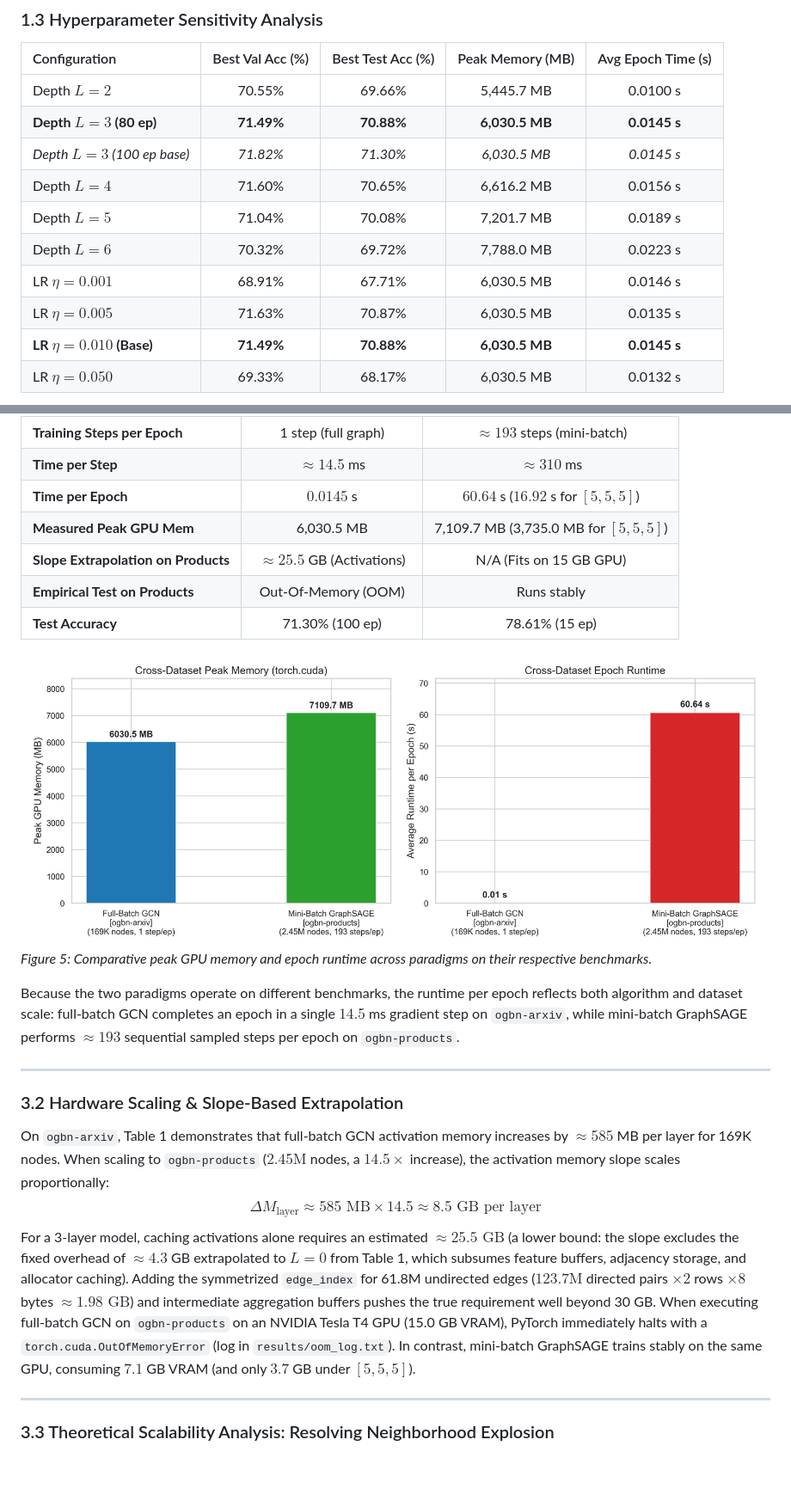
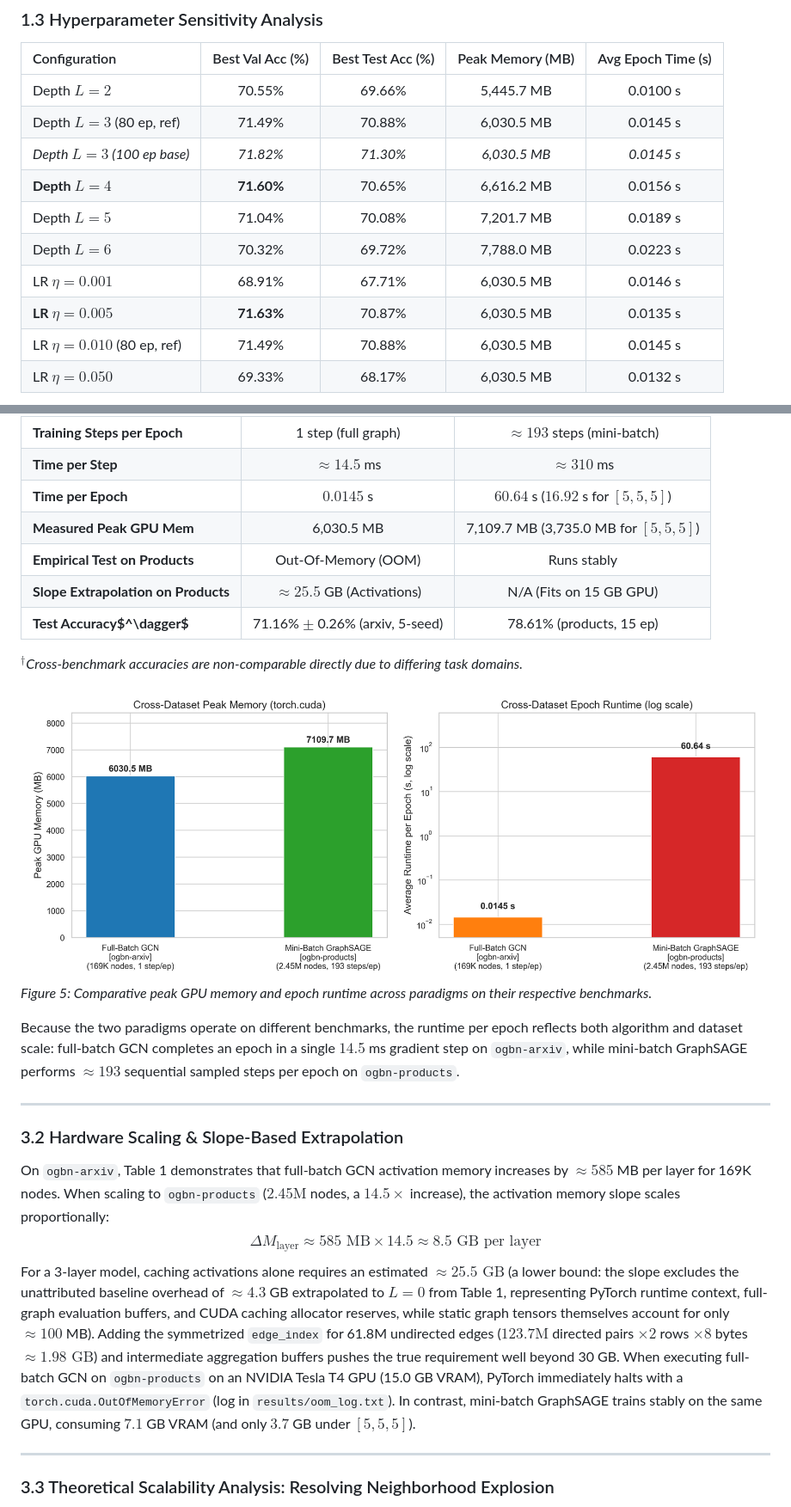
Before and after one commit to vaishvi-code/CSC591-038-_hw2, a Markdown page: report/FINAL_REPORT.md, 2 parts joined by grey strips. Shown at 86% size. Rendered like a GitHub page; pictures changed too: results/plots/comparative_profiling.png; blank space fills up the shorter version.

```diff
--- a/report/FINAL_REPORT.md
+++ b/report/FINAL_REPORT.md
@@ -29,14 +29,14 @@ GCN exhibits rapid loss reduction during the initial 40 epochs (training loss de
 | Configuration | Best Val Acc (%) | Best Test Acc (%) | Peak Memory (MB) | Avg Epoch Time (s) |
 | :--- | :---: | :---: | :---: | :---: |
 | Depth $L = 2$ | 70.55% | 69.66% | 5,445.7 MB | 0.0100 s |
-| **Depth $L = 3$ (80 ep)** | **71.49%** | **70.88%** | **6,030.5 MB** | **0.0145 s** |
+| Depth $L = 3$ (80 ep, ref) | 71.49% | 70.88% | 6,030.5 MB | 0.0145 s |
 | *Depth $L = 3$ (100 ep base)* | *71.82%* | *71.30%* | *6,030.5 MB* | *0.0145 s* |
-| Depth $L = 4$ | 71.60% | 70.65% | 6,616.2 MB | 0.0156 s |
+| **Depth $L = 4$** | **71.60%** | 70.65% | 6,616.2 MB | 0.0156 s |
 | Depth $L = 5$ | 71.04% | 70.08% | 7,201.7 MB | 0.0189 s |
 | Depth $L = 6$ | 70.32% | 69.72% | 7,788.0 MB | 0.0223 s |
 | LR $\eta = 0.001$ | 68.91% | 67.71% | 6,030.5 MB | 0.0146 s |
-| LR $\eta = 0.005$ | 71.63% | 70.87% | 6,030.5 MB | 0.0135 s |
-| **LR $\eta = 0.010$ (Base)** | **71.49%** | **70.88%** | **6,030.5 MB** | **0.0145 s** |
+| **LR $\eta = 0.005$** | **71.63%** | 70.87% | 6,030.5 MB | 0.0135 s |
+| LR $\eta = 0.010$ (80 ep, ref) | 71.49% | 70.88% | 6,030.5 MB | 0.0145 s |
 | LR $\eta = 0.050$ | 69.33% | 68.17% | 6,030.5 MB | 0.0132 s |
 
 <p align="center">
@@ -102,9 +104,11 @@ GraphSAGE converged steadily over 15 epochs (Figure 3), achieving **91.61%** val
 | **Time per Step** | $\approx 14.5$ ms | $\approx 310$ ms |
 | **Time per Epoch** | $0.0145$ s | $60.64$ s ($16.92$ s for $[5,5,5]$) |
 | **Measured Peak GPU Mem** | 6,030.5 MB | 7,109.7 MB (3,735.0 MB for $[5,5,5]$) |
+| **Empirical Test on Products** | Out-Of-Memory (OOM) | Runs stably |
 | **Slope Extrapolation on Products** | $\approx 25.5$ GB (Activations) | N/A (Fits on 15 GB GPU) |
-| **Empirical Test on Products** | Out-Of-Memory (OOM) | Runs stably |
-| **Test Accuracy** | 71.30% (100 ep) | 78.61% (15 ep) |
+| **Test Accuracy$^\dagger$** | 71.16% $\pm$ 0.26% (arxiv, 5-seed) | 78.61% (products, 15 ep) |
+
+$^\dagger$*Cross-benchmark accuracies are non-comparable directly due to differing task domains.*
 
 ![Comparative Profiling](../results/plots/comparative_profiling.png)
 *Figure 5: Comparative peak GPU memory and epoch runtime across paradigms on their respective benchmarks.*
@@ -116,7 +120,7 @@ Because the two paradigms operate on different benchmarks, the runtime per epoch
 ### 3.2 Hardware Scaling & Slope-Based Extrapolation
 On `ogbn-arxiv`, Table 1 demonstrates that full-batch GCN activation memory increases by $\approx 585$ MB per layer for 169K nodes. When scaling to `ogbn-products` ($2.45\text{M}$ nodes, a $14.5\times$ increase), the activation memory slope scales proportionally:
 $$\Delta M_{\text{layer}} \approx 585\text{ MB} \times 14.5 \approx 8.5\text{ GB per layer}$$
-For a 3-layer model, caching activations alone requires an estimated $\approx 25.5\text{ GB}$ (a lower bound: the slope excludes the fixed overhead of $\approx 4.3$ GB extrapolated to $L=0$ from Table 1, which subsumes feature buffers, adjacency storage, and allocator caching). Adding the symmetrized `edge_index` for 61.8M undirected edges ($123.7\text{M}$ directed pairs $\times 2$ rows $\times 8$ bytes $\approx 1.98\text{ GB}$) and intermediate aggregation buffers pushes the true requirement well beyond 30 GB. When executing full-batch GCN on `ogbn-products` on an NVIDIA Tesla T4 GPU (15.0 GB VRAM), PyTorch immediately halts with a `torch.cuda.OutOfMemoryError` (log in `results/oom_log.txt`). In contrast, mini-batch GraphSAGE trains stably on the same GPU, consuming $7.1$ GB VRAM (and only $3.7$ GB under $[5,5,5]$).
+For a 3-layer model, caching activations alone requires an estimated $\approx 25.5\text{ GB}$ (a lower bound: the slope excludes the unattributed baseline overhead of $\approx 4.3$ GB extrapolated to $L=0$ from Table 1, representing PyTorch runtime context, full-graph evaluation buffers, and CUDA caching allocator reserves, while static graph tensors themselves account for only $\approx 100$ MB). Adding the symmetrized `edge_index` for 61.8M undirected edges ($123.7\text{M}$ directed pairs $\times 2$ rows $\times 8$ bytes $\approx 1.98\text{ GB}$) and intermediate aggregation buffers pushes the true requirement well beyond 30 GB. When executing full-batch GCN on `ogbn-products` on an NVIDIA Tesla T4 GPU (15.0 GB VRAM), PyTorch immediately halts with a `torch.cuda.OutOfMemoryError` (log in `results/oom_log.txt`). In contrast, mini-batch GraphSAGE trains stably on the same GPU, consuming $7.1$ GB VRAM (and only $3.7$ GB under $[5,5,5]$).
 
 ---
 
```
Also changed, not shown: other parts of report/FINAL_REPORT.md (+15 -13 lines), report/plots/comparative_profiling.png, report/plots/sage_sampling_ablation.png, results/plots/sage_sampling_ablation.png, 2 other files.
